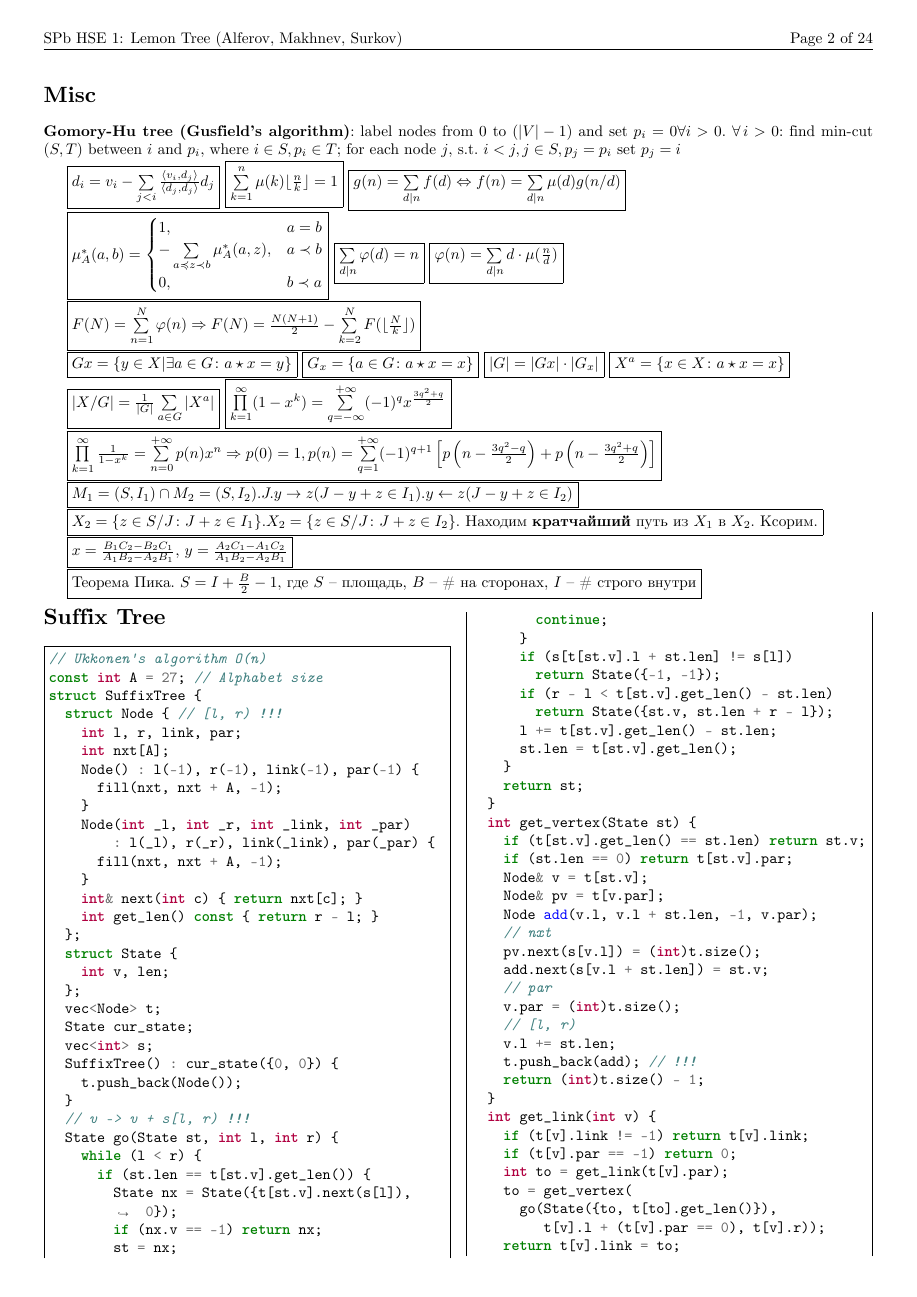
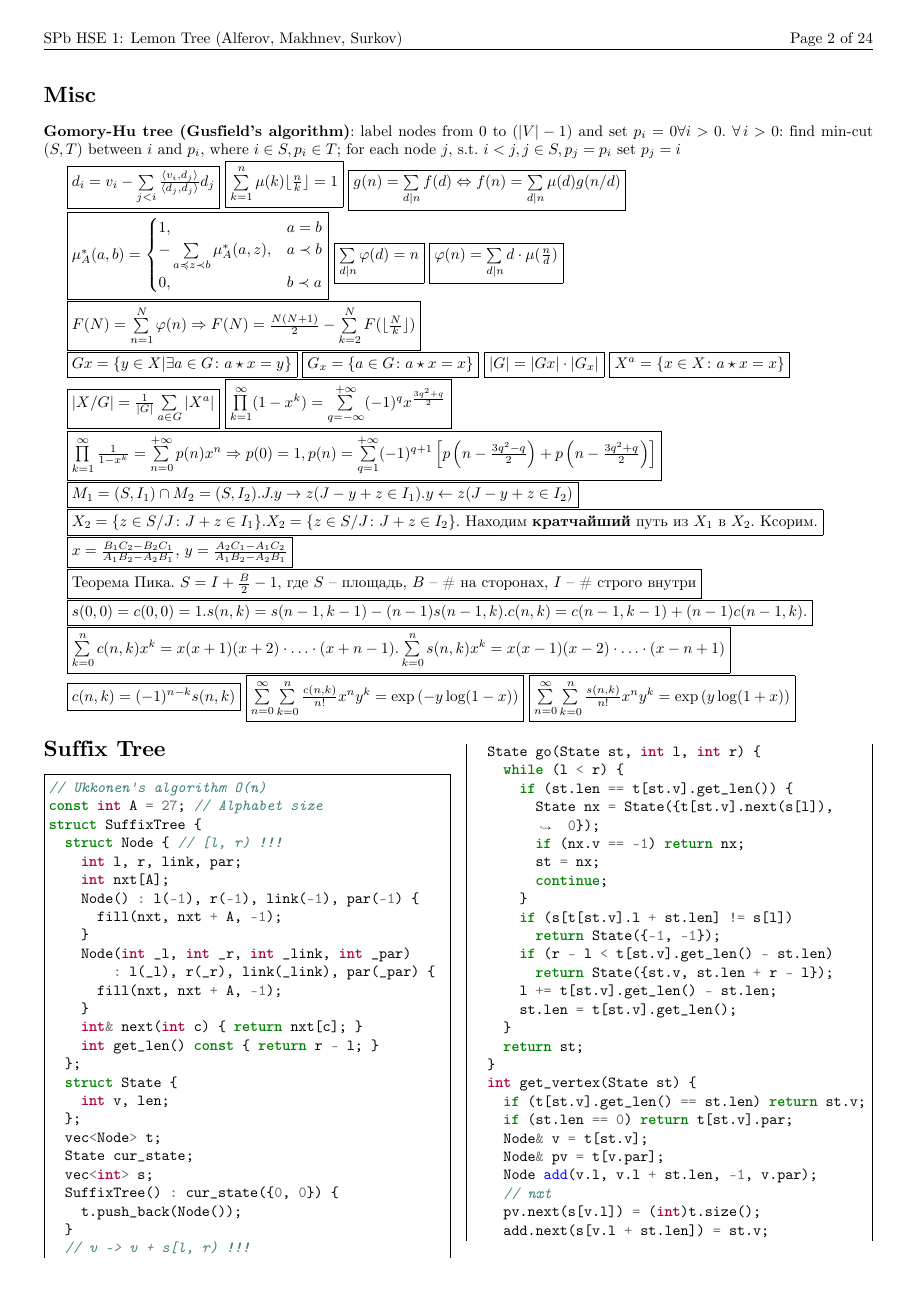
Before and after one commit to vasalf/TRD, a LaTeX document (for_pdf/trd.tex): page 2 of 24. The pictures show the PDF file for_pdf/trd.pdf that the author committed with the source.

Commit message:
add info about first kind stirling numbers

```diff
--- a/for_pdf/trd.tex
+++ b/for_pdf/trd.tex
@@ -245,3 +245,6 @@ for each node $j$, s.t. $i < j, j \in S, p_j=p_i$ set $p_j = i$
 
 \fbox{Теорема Пика. $S = I + \frac B 2 - 1$, где $S$ -- площадь, $B$ -- \# на сторонах, $I$ -- \# строго внутри}
 
+\fbox{$s(0,0)=c(0,0)=1.s(n,k)=s(n-1,k-1)-(n-1)s(n-1,k).c(n,k)=c(n-1,k-1)+(n-1)c(n-1,k).$}
+
+\fbox{$\sum\limits_{k=0}^{n}c(n,k)x^k=x(x+1)(x+2)\cdot\ldots\cdot(x+n-1).\sum\limits_{k=0}^{n}s(n,k)x^k=x(x-1)(x-2)\cdot\ldots\cdot(x-n+1)$}
```
Also changed, not shown: for_pdf/trd.pdf, for_pdf/trd.tex (5 more changed lines).
